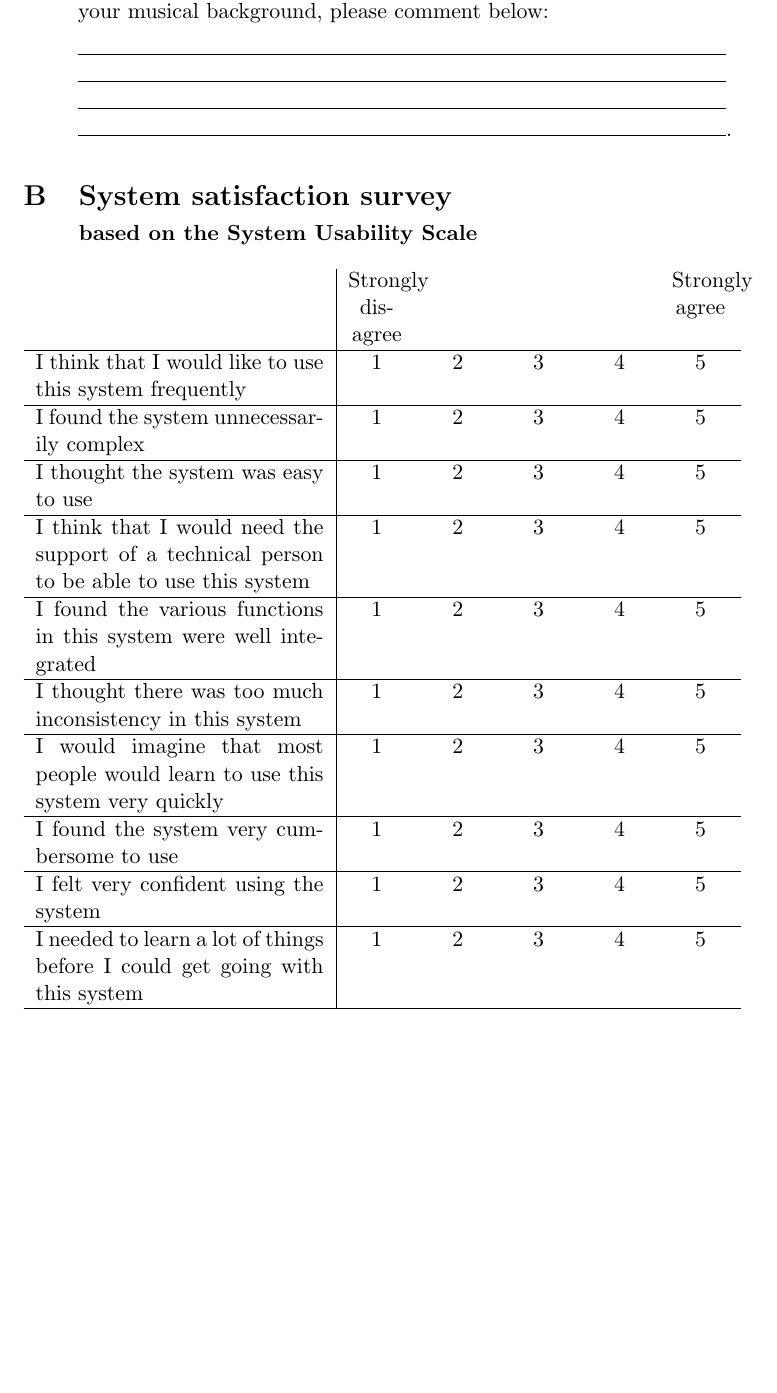
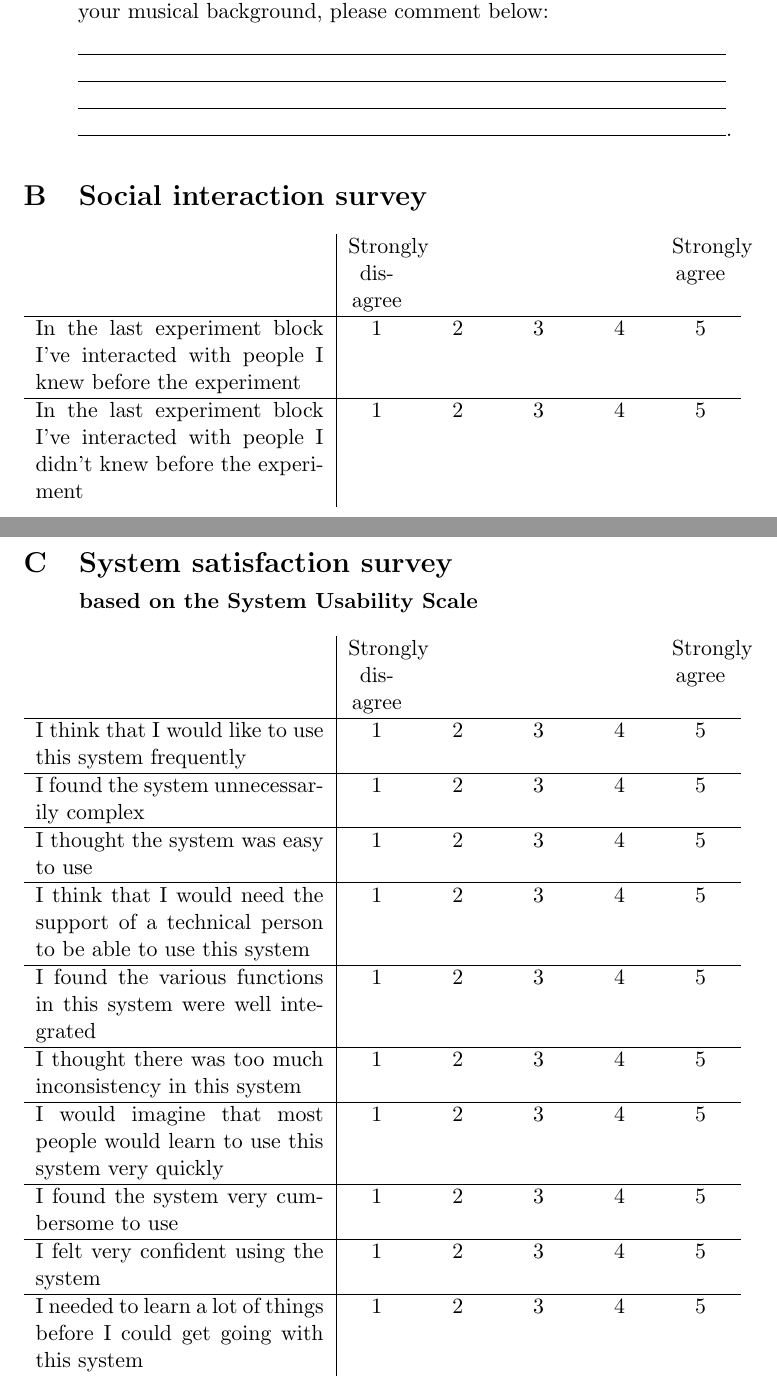
Before and after one commit to Nagasaki45/MA, a LaTeX document (research_proposal.tex): part of page 19 of 22 before the commit and two parts of pages 19 and 20 of 23 after it, the two joined at a grey line, cut so that both start at the same text, the shorter picture padded with empty space. Compiled offline with pdfLaTeX.

Commit message:
Add short social interaction survey

```diff
--- a/research_proposal.tex
+++ b/research_proposal.tex
@@ -582,6 +582,16 @@ Please continue this form if you answered YES to question \ref{appendix:music:be
 
 \end{enumerate}
 
+\section{Social interaction survey}
+
+\begin{tabularx}{\textwidth}{p{2in} | Y Y Y Y Y }
+	& Strongly disagree & & & & Strongly agree \\
+	\hline
+	In the last experiment block I've interacted with people I knew before the experiment & 1 & 2 & 3 & 4 & 5 \\
+	\hline
+	In the last experiment block I've interacted with people I didn't knew before the experiment & 1 & 2 & 3 & 4 & 5 \\
+\end{tabularx}
+
 \section[System satisfaction survey]{System satisfaction survey\\
 	{\normalsize based on the System Usability Scale}}
 
@@ -607,7 +617,6 @@ Please continue this form if you answered YES to question \ref{appendix:music:be
 	I felt very confident using the system & 1 & 2 & 3 & 4 & 5 \\
 	\hline
 	I needed to learn a lot of things before I could get going with this system & 1 & 2 & 3 & 4 & 5 \\
-	\hline
 \end{tabularx}
 
 \end{appendices}
```
